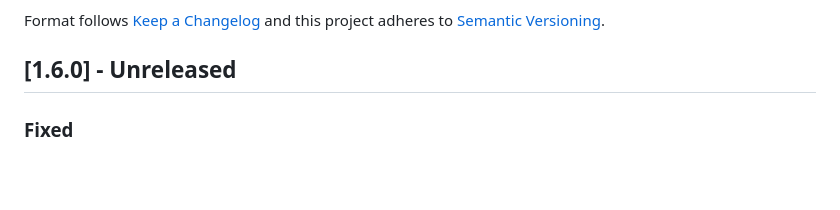
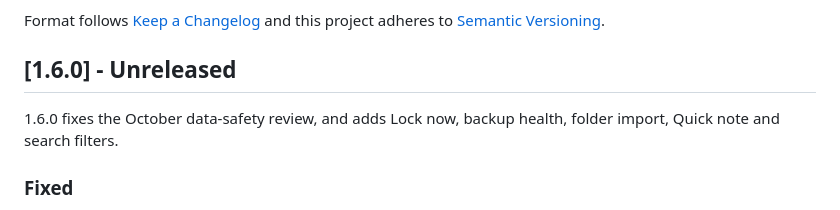
Before and after one commit to SteveTheKiller/KillerNotes, a Markdown page: CHANGELOG.md, the part around the change. Rendered like a GitHub page; blank space fills up the shorter version.

Commit message:
v1.6.0: Changelog summary sentence

```diff
--- a/CHANGELOG.md
+++ b/CHANGELOG.md
@@ -5,6 +5,8 @@ All notable changes to KillerNotes are documented here.
 Format follows [Keep a Changelog](https://keepachangelog.com/en/1.1.0/) and this project adheres to [Semantic Versioning](https://semver.org/spec/v2.0.0.html).
 
 ## [1.6.0] - Unreleased
+
+1.6.0 fixes the October data-safety review, and adds Lock now, backup health, folder import, Quick note and search filters.
 
 ### Fixed
 - Keyboard focus is visible on check boxes, radio buttons, combo boxes, theme swatches and the caption buttons in every theme; they showed Windows' black dotted box, invisible on the dark themes. The find bar's close button and the file picker's Up and Recent locations buttons now have names for screen readers.
```
